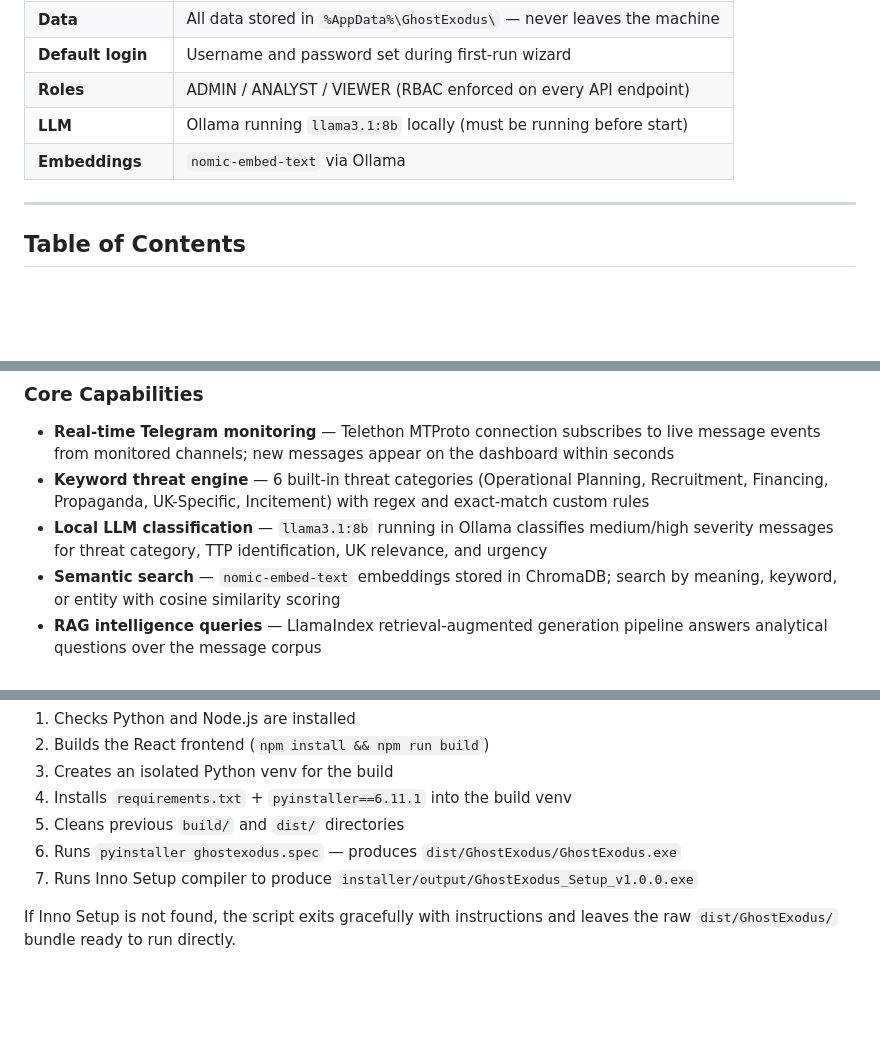
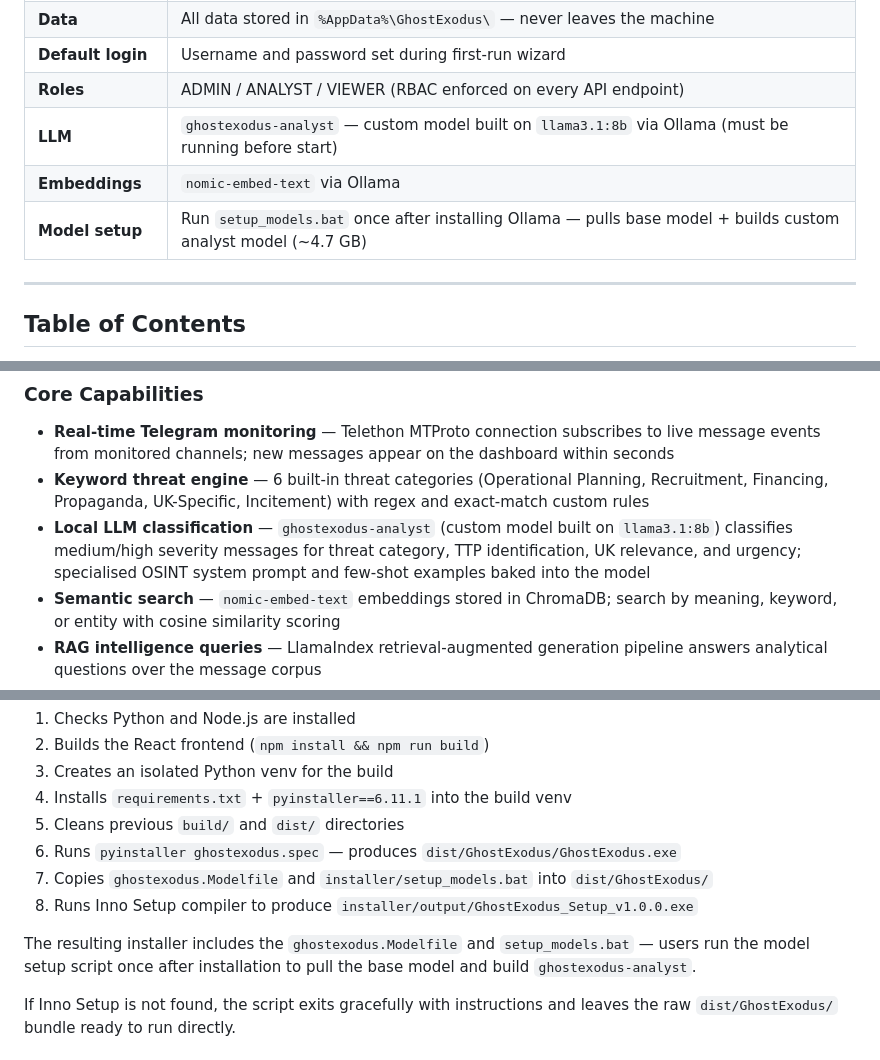
Before and after one commit to Dezirae-Stark/CT-OSINT-AI-Tools, a Markdown page: README.md, 3 parts joined by grey strips. GitHub-like rendering; blank space fills up the shorter version.

```diff
--- a/README.md
+++ b/README.md
@@ -18,8 +18,9 @@ Monitors Telegram channels in real time, classifies threats with local AI, corre
 | **Data** | All data stored in `%AppData%\GhostExodus\` — never leaves the machine |
 | **Default login** | Username and password set during first-run wizard |
 | **Roles** | ADMIN / ANALYST / VIEWER (RBAC enforced on every API endpoint) |
-| **LLM** | Ollama running `llama3.1:8b` locally (must be running before start) |
+| **LLM** | `ghostexodus-analyst` — custom model built on `llama3.1:8b` via Ollama (must be running before start) |
 | **Embeddings** | `nomic-embed-text` via Ollama |
+| **Model setup** | Run `setup_models.bat` once after installing Ollama — pulls base model + builds custom analyst model (~4.7 GB) |
 
 ---
 
@@ -54,7 +55,7 @@ Monitors Telegram channels in real time, classifies threats with local AI, corre
 
 - **Real-time Telegram monitoring** — Telethon MTProto connection subscribes to live message events from monitored channels; new messages appear on the dashboard within seconds
 - **Keyword threat engine** — 6 built-in threat categories (Operational Planning, Recruitment, Financing, Propaganda, UK-Specific, Incitement) with regex and exact-match custom rules
-- **Local LLM classification** — `llama3.1:8b` running in Ollama classifies medium/high severity messages for threat category, TTP identification, UK relevance, and urgency
+- **Local LLM classification** — `ghostexodus-analyst` (custom model built on `llama3.1:8b`) classifies medium/high severity messages for threat category, TTP identification, UK relevance, and urgency; specialised OSINT system prompt and few-shot examples baked into the model
 - **Semantic search** — `nomic-embed-text` embeddings stored in ChromaDB; search by meaning, keyword, or entity with cosine similarity scoring
 - **RAG intelligence queries** — LlamaIndex retrieval-augmented generation pipeline answers analytical questions over the message corpus
 - **Entity extraction & correlation** — regex + LLM hybrid extracts Telegram handles, phone numbers, email addresses, onion links, crypto addresses, domain names; builds co-occurrence graph
@@ -591,7 +633,10 @@ The script runs these steps:
 4. Installs `requirements.txt` + `pyinstaller==6.11.1` into the build venv
 5. Cleans previous `build/` and `dist/` directories
 6. Runs `pyinstaller ghostexodus.spec` — produces `dist/GhostExodus/GhostExodus.exe`
-7. Runs Inno Setup compiler to produce `installer/output/GhostExodus_Setup_v1.0.0.exe`
+7. Copies `ghostexodus.Modelfile` and `installer/setup_models.bat` into `dist/GhostExodus/`
+8. Runs Inno Setup compiler to produce `installer/output/GhostExodus_Setup_v1.0.0.exe`
+
+The resulting installer includes the `ghostexodus.Modelfile` and `setup_models.bat` — users run the model setup script once after installation to pull the base model and build `ghostexodus-analyst`.
 
 If Inno Setup is not found, the script exits gracefully with instructions and leaves the raw `dist/GhostExodus/` bundle ready to run directly.
 
```
Also changed, not shown: other parts of README.md (+53 -12 lines).
